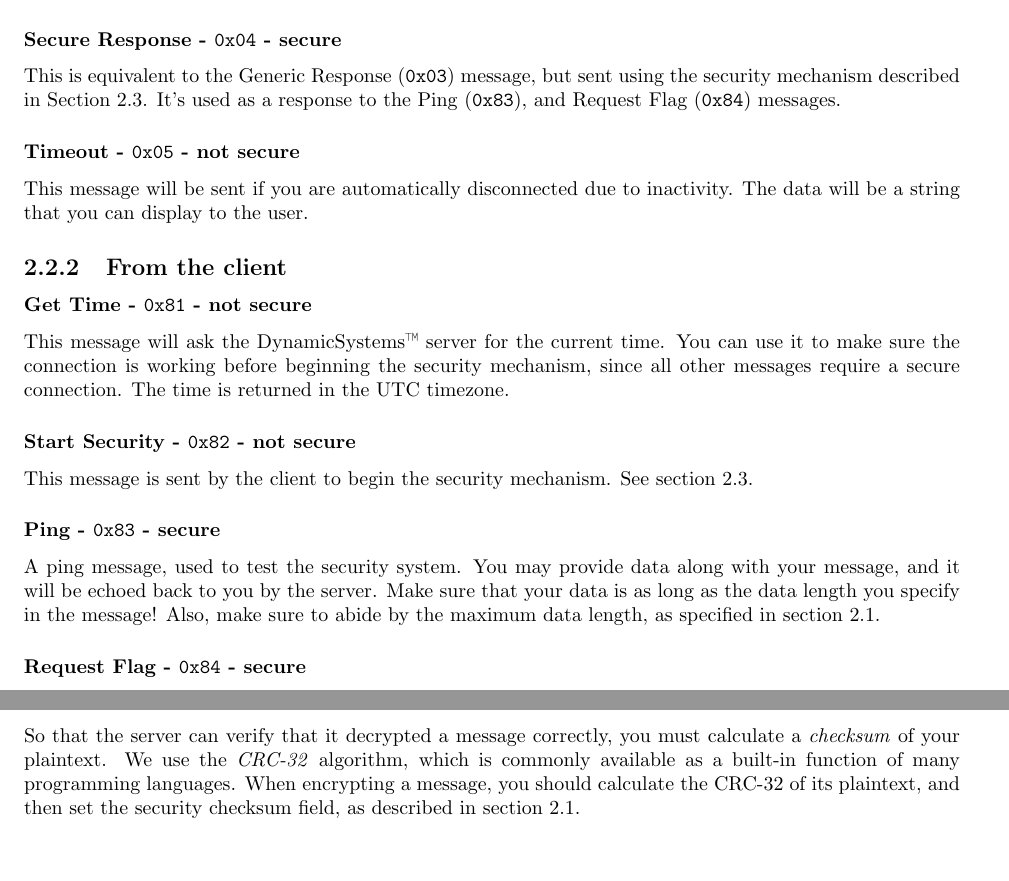
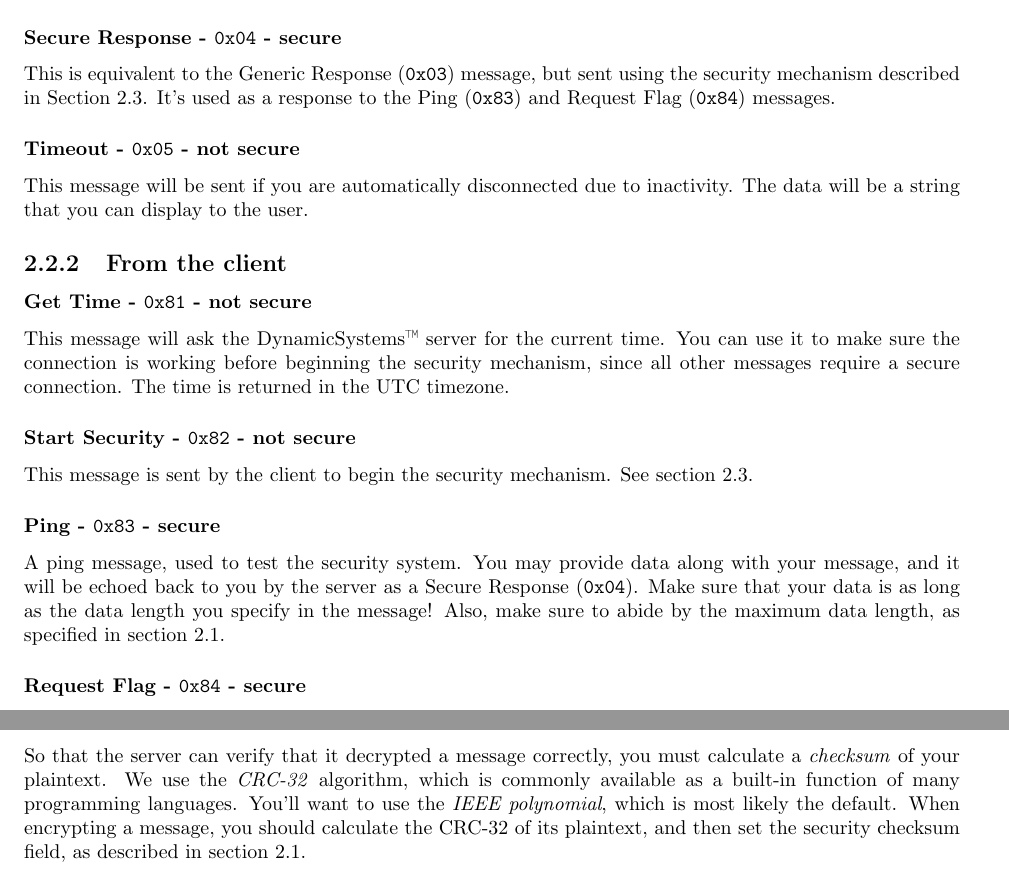
Before and after one commit to HackDalton/problem2020-dynamicsystems-link, a LaTeX document (docs/protocol.tex): two parts of pages 5 and 7 of 8, joined at a grey line, cut so that both start at the same text. Compiled offline with pdfLaTeX.

Commit message:
docs: minor tweaks for clarity

```diff
--- a/docs/protocol.tex
+++ b/docs/protocol.tex
@@ -83,7 +83,7 @@ The data will be a human-readable string that responds to whatever command was i
 
 \subsubsection{Secure Response - \code{0x04} - secure}
 This is equivalent to the Generic Response (\code{0x03}) message, but sent using the security mechanism described in Section 2.3.
-It's used as a response to the Ping (\code{0x83}), and Request Flag (\code{0x84}) messages.
+It's used as a response to the Ping (\code{0x83}) and Request Flag (\code{0x84}) messages.
 
 \subsubsection{Timeout - \code{0x05} - not secure}
 This message will be sent if you are automatically disconnected due to inactivity. The data will be a string that you can display to the user.
@@ -99,7 +99,7 @@ This message is sent by the client to begin the security mechanism. See section
 
 \subsubsection{Ping - \code{0x83} - secure}
 A ping message, used to test the security system.
-You may provide data along with your message, and it will be echoed back to you by the server.
+You may provide data along with your message, and it will be echoed back to you by the server as a Secure Response (\code{0x04}).
 Make sure that your data is as long as the data length you specify in the message!
 Also, make sure to abide by the maximum data length, as specified in section 2.1.
 
@@ -217,6 +217,7 @@ Notice how the key repeats itself.
 \subsection{Checksum}
 So that the server can verify that it decrypted a message correctly, you must calculate a \emph{checksum} of your plaintext.
 We use the \emph{CRC-32} algorithm, which is commonly available as a built-in function of many programming languages.
+You'll want to use the \emph{IEEE polynomial}, which is most likely the default.
 When encrypting a message, you should calculate the CRC-32 of its plaintext, and then set the security checksum field, as described in section 2.1.
 
 \chapter{Examples}
```
